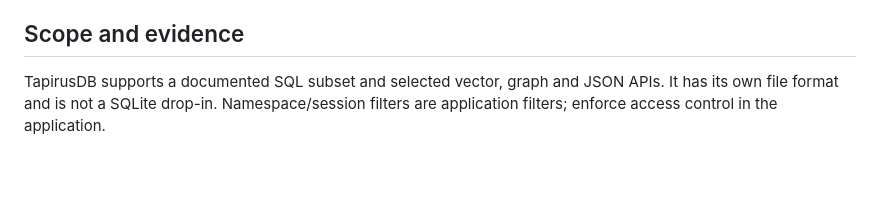
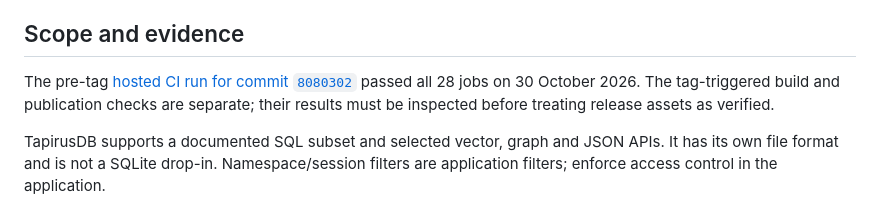
Before and after one commit to tapiruslab/TapirusDB, a Markdown page: docs/releases/v1.0.2.md, the part around the change. Drawn GitHub-style; blank space fills up the shorter version.

Commit message:
Record successful hosted candidate validation

```diff
--- a/docs/releases/v1.0.2.md
+++ b/docs/releases/v1.0.2.md
@@ -32,6 +32,8 @@ and package registries, independently of this source document.
 
 ## Scope and evidence
 
+The pre-tag [hosted CI run for commit `8080302`](https://github.com/tapiruslab/TapirusDB/actions/runs/41013988379) passed all 28 jobs on 30 October 2026. The tag-triggered build and publication checks are separate; their results must be inspected before treating release assets as verified.
+
 TapirusDB supports a documented SQL subset and selected vector, graph and JSON
 APIs. It has its own file format and is not a SQLite drop-in. Namespace/session
 filters are application filters; enforce access control in the application.
```
Also changed, not shown: docs/RELEASE_VALIDATION.md (+3 -3 lines).
